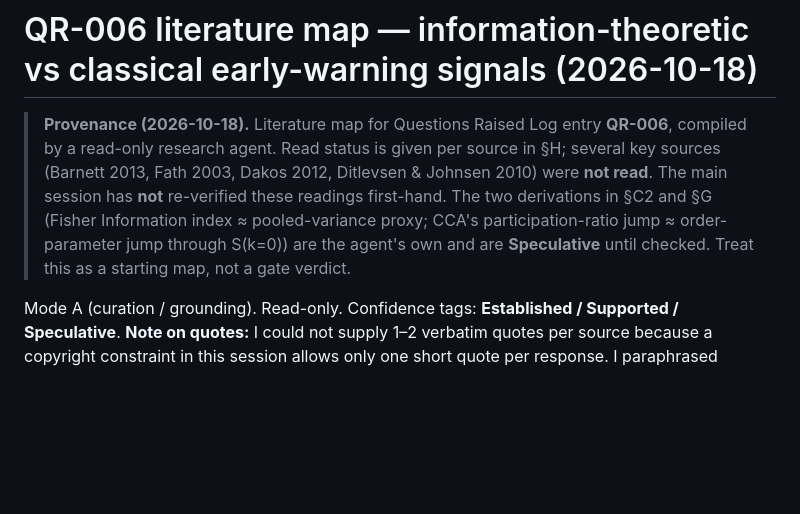
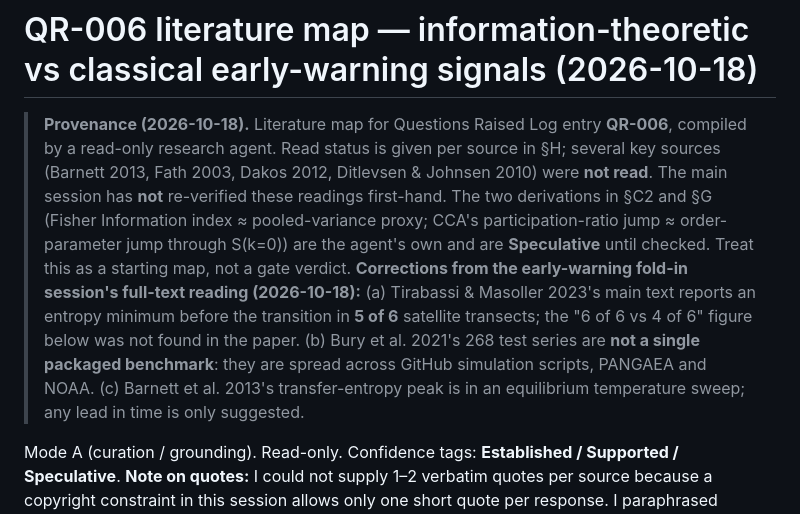
Before and after one commit to IanD25/ds-wiki-transformer, a Markdown page: docs/prior_art_reviews/QR-006_EWS_LITERATURE_MAP_2026_10_18.md, the part around the change. Drawn GitHub-style; blank space fills up the shorter version.

```diff
--- a/docs/prior_art_reviews/QR-006_EWS_LITERATURE_MAP_2026_10_18.md
+++ b/docs/prior_art_reviews/QR-006_EWS_LITERATURE_MAP_2026_10_18.md
@@ -1,6 +1,6 @@
 # QR-006 literature map — information-theoretic vs classical early-warning signals (2026-10-18)
 
-> **Provenance (2026-10-18).** Literature map for Questions Raised Log entry **QR-006**, compiled by a read-only research agent. Read status is given per source in §H; several key sources (Barnett 2013, Fath 2003, Dakos 2012, Ditlevsen & Johnsen 2010) were **not read**. The main session has **not** re-verified these readings first-hand. The two derivations in §C2 and §G (Fisher Information index ≈ pooled-variance proxy; CCA's participation-ratio jump ≈ order-parameter jump through S(k=0)) are the agent's own and are **Speculative** until checked. Treat this as a starting map, not a gate verdict.
+> **Provenance (2026-10-18).** Literature map for Questions Raised Log entry **QR-006**, compiled by a read-only research agent. Read status is given per source in §H; several key sources (Barnett 2013, Fath 2003, Dakos 2012, Ditlevsen & Johnsen 2010) were **not read**. The main session has **not** re-verified these readings first-hand. The two derivations in §C2 and §G (Fisher Information index ≈ pooled-variance proxy; CCA's participation-ratio jump ≈ order-parameter jump through S(k=0)) are the agent's own and are **Speculative** until checked. Treat this as a starting map, not a gate verdict. **Corrections from the early-warning fold-in session's full-text reading (2026-10-18):** (a) Tirabassi & Masoller 2023's main text reports an entropy minimum before the transition in **5 of 6** satellite transects; the "6 of 6 vs 4 of 6" figure below was not found in the paper. (b) Bury et al. 2021's 268 test series are **not a single packaged benchmark**: they are spread across GitHub simulation scripts, PANGAEA and NOAA. (c) Barnett et al. 2013's transfer-entropy peak is in an equilibrium temperature sweep; any lead in time is only suggested.
 
 Mode A (curation / grounding). Read-only. Confidence tags: **Established / Supported / Speculative**.
 **Note on quotes:** I could not supply 1–2 verbatim quotes per source because a copyright constraint in this session allows only one short quote per response. I paraphrased instead and gave the location (section or line) so you can check each claim against the source. The one quote I used is in §D.
```
Also changed, not shown: docs/prior_art_reviews/QR-006_BENCHMARK_GATES_2026_10_18.md (+3 -1 lines).
